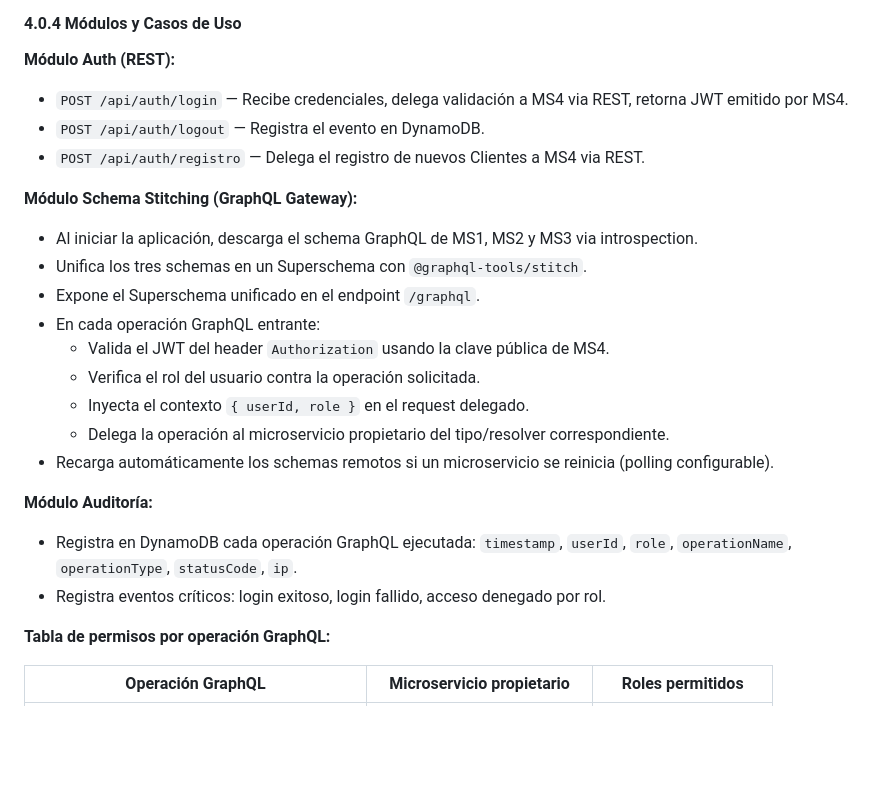
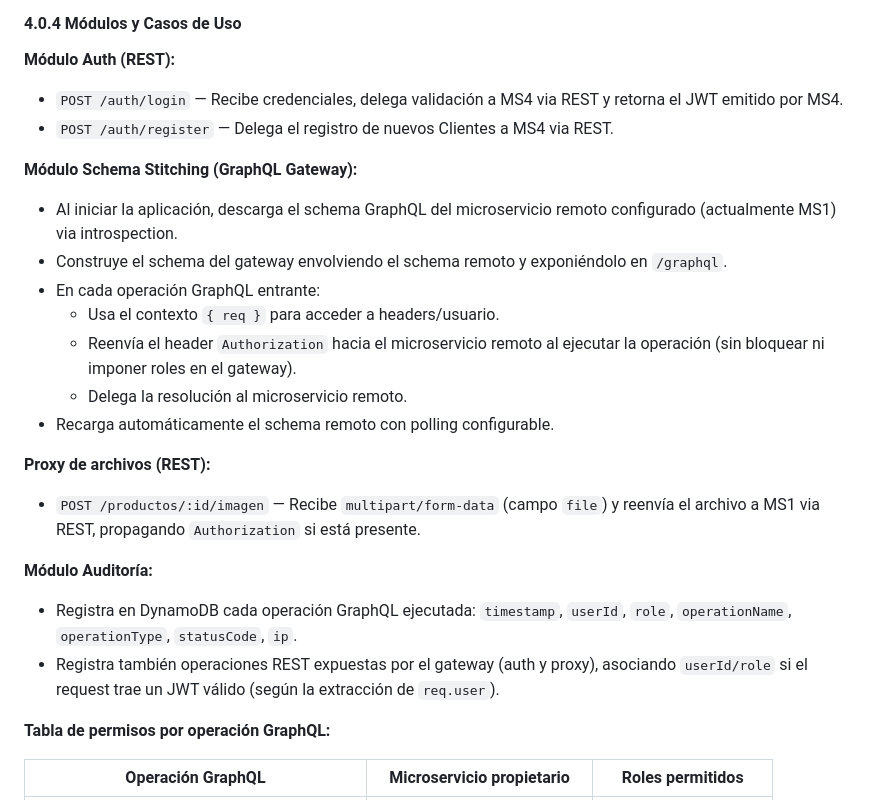
Before and after one commit to FernandoCossio/polloscarmesi, a Markdown page: backend/ms0-gateway.md, the part around one of its changes. Rendered like a GitHub page; blank space fills up the shorter version.

```diff
--- a/backend/ms0-gateway.md
+++ b/backend/ms0-gateway.md
@@ -42,24 +45,24 @@ MS0 no tiene base de datos propia. Escribe logs de auditoría directamente en **
 #### 4.0.4 Módulos y Casos de Uso
 
 **Módulo Auth (REST):**
-- `POST /api/auth/login` — Recibe credenciales, delega validación a MS4 via REST, retorna JWT emitido por MS4.
-- `POST /api/auth/logout` — Registra el evento en DynamoDB.
-- `POST /api/auth/registro` — Delega el registro de nuevos Clientes a MS4 via REST.
+- `POST /auth/login` — Recibe credenciales, delega validación a MS4 via REST y retorna el JWT emitido por MS4.
+- `POST /auth/register` — Delega el registro de nuevos Clientes a MS4 via REST.
 
 **Módulo Schema Stitching (GraphQL Gateway):**
-- Al iniciar la aplicación, descarga el schema GraphQL de MS1, MS2 y MS3 via introspection.
-- Unifica los tres schemas en un Superschema con `@graphql-tools/stitch`.
-- Expone el Superschema unificado en el endpoint `/graphql`.
+- Al iniciar la aplicación, descarga el schema GraphQL del microservicio remoto configurado (actualmente MS1) via introspection.
+- Construye el schema del gateway envolviendo el schema remoto y exponiéndolo en `/graphql`.
 - En cada operación GraphQL entrante:
-  - Valida el JWT del header `Authorization` usando la clave pública de MS4.
-  - Verifica el rol del usuario contra la operación solicitada.
-  - Inyecta el contexto `{ userId, role }` en el request delegado.
-  - Delega la operación al microservicio propietario del tipo/resolver correspondiente.
-- Recarga automáticamente los schemas remotos si un microservicio se reinicia (polling configurable).
+  - Usa el contexto `{ req }` para acceder a headers/usuario.
+  - Reenvía el header `Authorization` hacia el microservicio remoto al ejecutar la operación (sin bloquear ni imponer roles en el gateway).
+  - Delega la resolución al microservicio remoto.
+- Recarga automáticamente el schema remoto con polling configurable.
+
+**Proxy de archivos (REST):**
+- `POST /productos/:id/imagen` — Recibe `multipart/form-data` (campo `file`) y reenvía el archivo a MS1 via REST, propagando `Authorization` si está presente.
 
 **Módulo Auditoría:**
 - Registra en DynamoDB cada operación GraphQL ejecutada: `timestamp`, `userId`, `role`, `operationName`, `operationType`, `statusCode`, `ip`.
-- Registra eventos críticos: login exitoso, login fallido, acceso denegado por rol.
+- Registra también operaciones REST expuestas por el gateway (auth y proxy), asociando `userId/role` si el request trae un JWT válido (según la extracción de `req.user`).
 
 **Tabla de permisos por operación GraphQL:**
 
```
Also changed, not shown: other parts of backend/ms0-gateway.md (+33 -39 lines).
